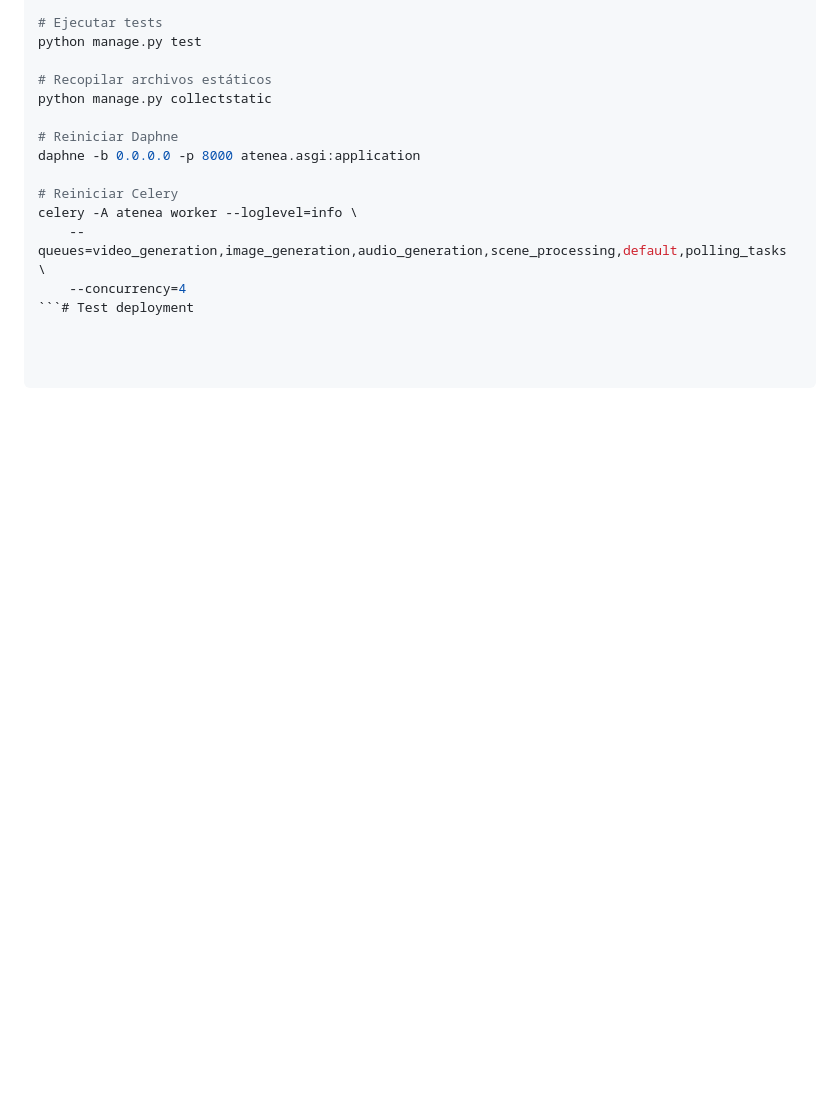
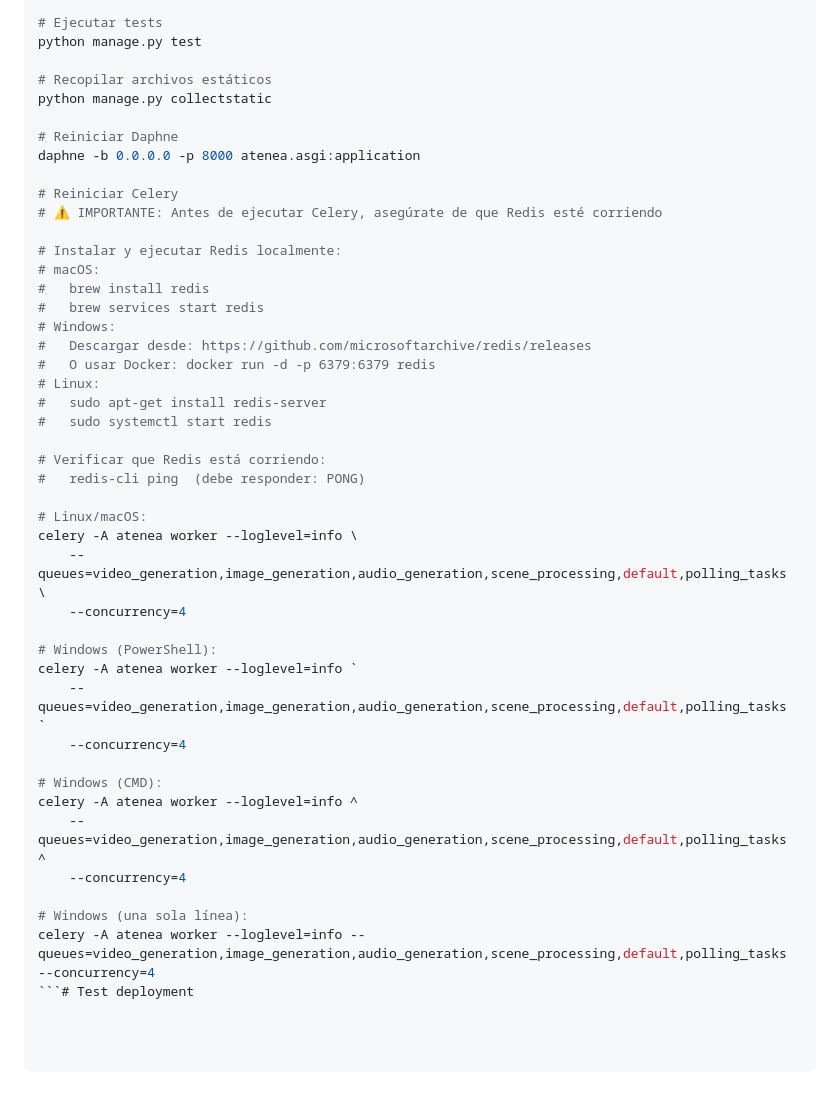
Before and after one commit to devidbarreiro/atenea, a Markdown page: README.md, the part around the change. Drawn GitHub-style; blank space fills up the shorter version.

Commit message:
docs: agregar instrucciones para instalar Redis localmente
- Agregar sección de requisitos con instrucciones para instalar Redis
- Agregar instrucciones para macOS, Windows y Linux
- Agregar nota importante antes de ejecutar Celery sobre Redis
- Esto ayuda a resolver el error 'Cannot connect to redis://localhost:6379/0'

````diff
--- a/README.md
+++ b/README.md
@@ -169,7 +169,37 @@ python manage.py collectstatic
 daphne -b 0.0.0.0 -p 8000 atenea.asgi:application
 
 # Reiniciar Celery
+# ⚠️ IMPORTANTE: Antes de ejecutar Celery, asegúrate de que Redis esté corriendo
+
+# Instalar y ejecutar Redis localmente:
+# macOS:
+#   brew install redis
+#   brew services start redis
+# Windows:
+#   Descargar desde: https://github.com/microsoftarchive/redis/releases
+#   O usar Docker: docker run -d -p 6379:6379 redis
+# Linux:
+#   sudo apt-get install redis-server
+#   sudo systemctl start redis
+
+# Verificar que Redis está corriendo:
+#   redis-cli ping  (debe responder: PONG)
+
+# Linux/macOS:
 celery -A atenea worker --loglevel=info \
     --queues=video_generation,image_generation,audio_generation,scene_processing,default,polling_tasks \
     --concurrency=4
+
+# Windows (PowerShell):
+celery -A atenea worker --loglevel=info `
+    --queues=video_generation,image_generation,audio_generation,scene_processing,default,polling_tasks `
+    --concurrency=4
+
+# Windows (CMD):
+celery -A atenea worker --loglevel=info ^
+    --queues=video_generation,image_generation,audio_generation,scene_processing,default,polling_tasks ^
+    --concurrency=4
+
+# Windows (una sola línea):
+celery -A atenea worker --loglevel=info --queues=video_generation,image_generation,audio_generation,scene_processing,default,polling_tasks --concurrency=4
 ```# Test deployment
````
